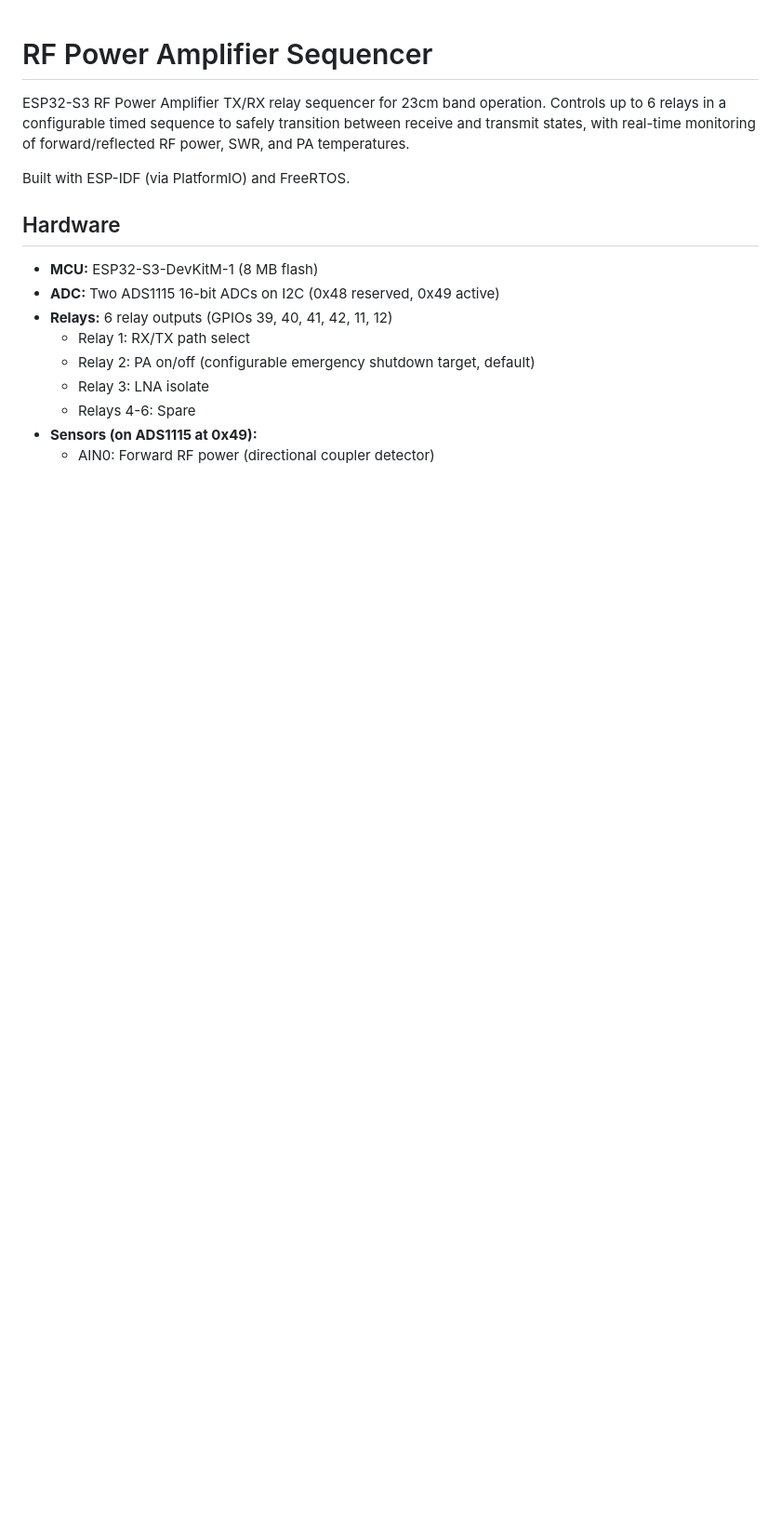
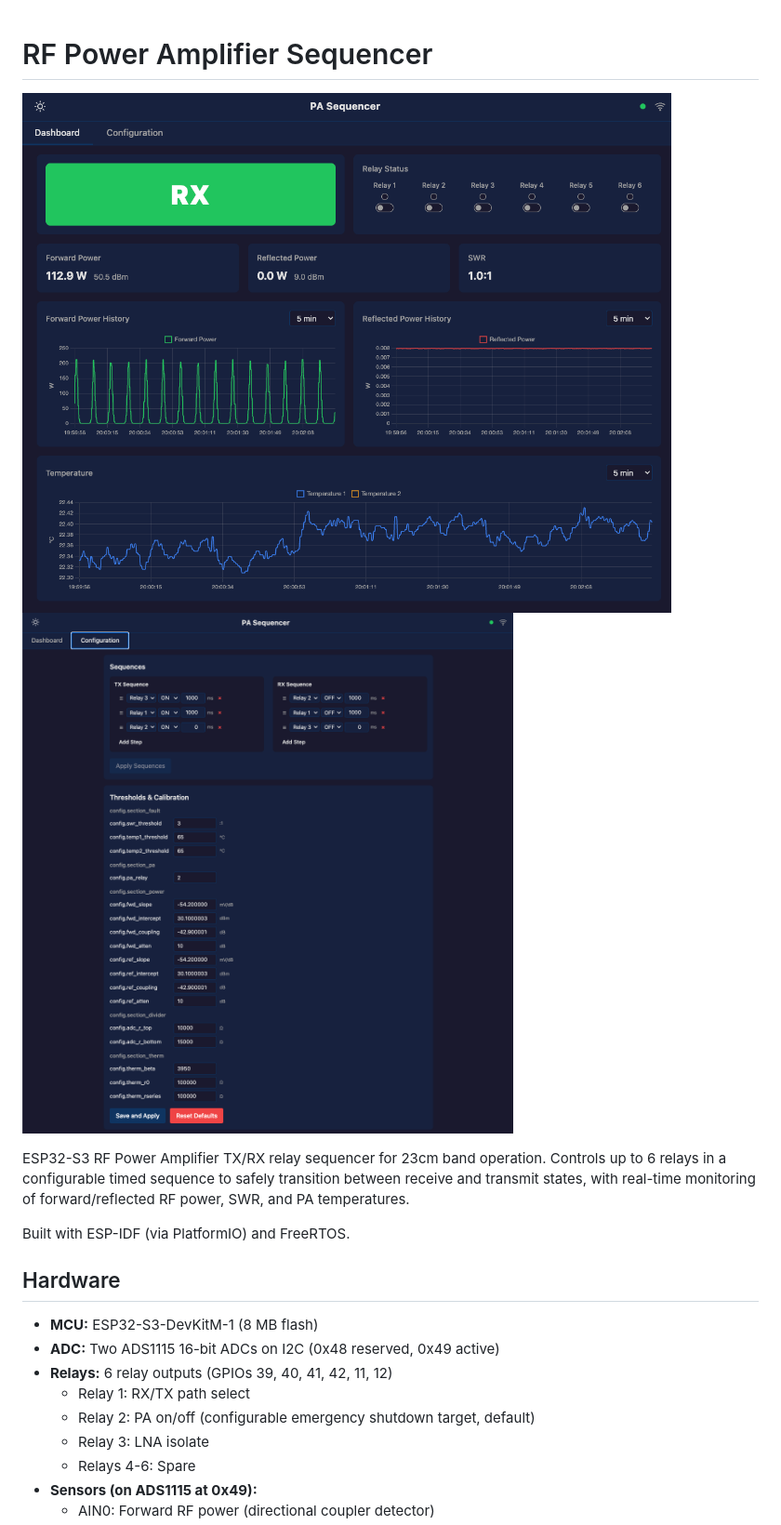
Before and after one commit to brokebit/Power-Amplifier-Sequencer, a Markdown page: README.md, the part around the change. Shown: that part at 93% size. Drawn GitHub-style; pictures changed too: Screenshot-CFG.png (added), Screenshot.png (added); blank space fills up the shorter version.

Commit message:
Add Screenshot

```diff
--- a/README.md
+++ b/README.md
@@ -1,4 +1,7 @@
 # RF Power Amplifier Sequencer
+
+![Dashboard](Screenshot.png)
+![Configuration](Screenshot-CFG.png)
 
 ESP32-S3 RF Power Amplifier TX/RX relay sequencer for 23cm band operation. Controls up to 6 relays in a configurable timed sequence to safely transition between receive and transmit states, with real-time monitoring of forward/reflected RF power, SWR, and PA temperatures.
 
```
Also changed, not shown: 1 other file.
